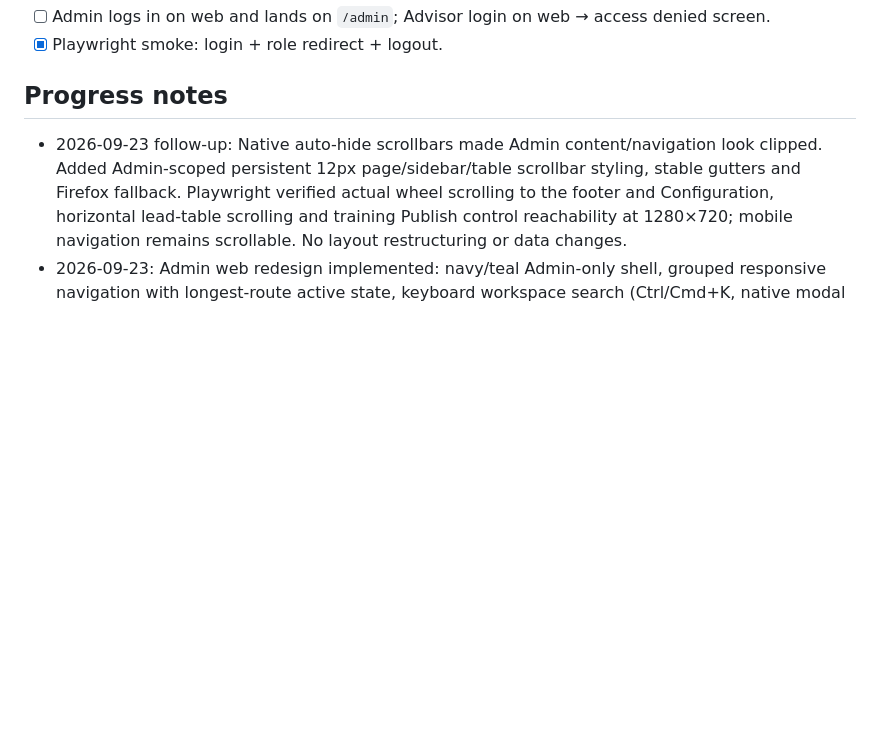
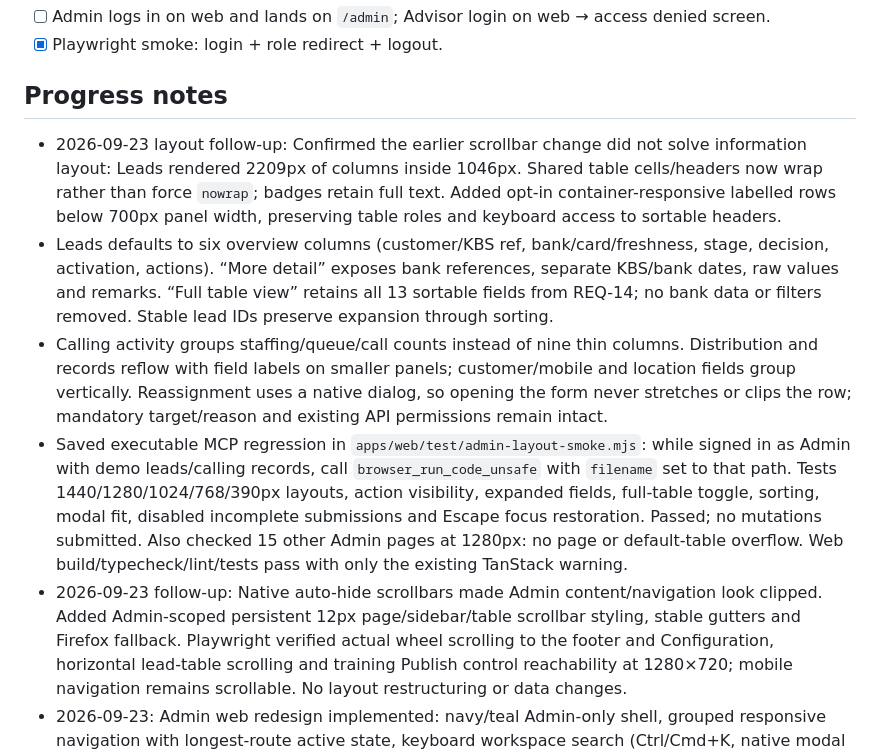
Before and after one commit to manoj1440/kbs-solutions, a Markdown page: DOCS/features/F-801-web-shell.md, the part around the change. Rendered like a GitHub page; blank space fills up the shorter version.

Commit message:
docs(progress): record responsive table fixes
Generated with [Devin](https://devin.ai)

Co-Authored-By: Devin <158243242+devin-ai-integration[bot]@users.noreply.github.com>

```diff
--- a/DOCS/features/F-801-web-shell.md
+++ b/DOCS/features/F-801-web-shell.md
@@ -15,6 +15,10 @@
 - [x] Playwright smoke: login + role redirect + logout.
 
 ## Progress notes
+- 2026-09-23 layout follow-up: Confirmed the earlier scrollbar change did not solve information layout: Leads rendered 2209px of columns inside 1046px. Shared table cells/headers now wrap rather than force `nowrap`; badges retain full text. Added opt-in container-responsive labelled rows below 700px panel width, preserving table roles and keyboard access to sortable headers.
+- Leads defaults to six overview columns (customer/KBS ref, bank/card/freshness, stage, decision, activation, actions). “More detail” exposes bank references, separate KBS/bank dates, raw values and remarks. “Full table view” retains all 13 sortable fields from REQ-14; no bank data or filters removed. Stable lead IDs preserve expansion through sorting.
+- Calling activity groups staffing/queue/call counts instead of nine thin columns. Distribution and records reflow with field labels on smaller panels; customer/mobile and location fields group vertically. Reassignment uses a native dialog, so opening the form never stretches or clips the row; mandatory target/reason and existing API permissions remain intact.
+- Saved executable MCP regression in `apps/web/test/admin-layout-smoke.mjs`: while signed in as Admin with demo leads/calling records, call `browser_run_code_unsafe` with `filename` set to that path. Tests 1440/1280/1024/768/390px layouts, action visibility, expanded fields, full-table toggle, sorting, modal fit, disabled incomplete submissions and Escape focus restoration. Passed; no mutations submitted. Also checked 15 other Admin pages at 1280px: no page or default-table overflow. Web build/typecheck/lint/tests pass with only the existing TanStack warning.
 - 2026-09-23 follow-up: Native auto-hide scrollbars made Admin content/navigation look clipped. Added Admin-scoped persistent 12px page/sidebar/table scrollbar styling, stable gutters and Firefox fallback. Playwright verified actual wheel scrolling to the footer and Configuration, horizontal lead-table scrolling and training Publish control reachability at 1280×720; mobile navigation remains scrollable. No layout restructuring or data changes.
 - 2026-09-23: Admin web redesign implemented: navy/teal Admin-only shell, grouped responsive navigation with longest-route active state, keyboard workspace search (Ctrl/Cmd+K, native modal focus/Escape), account/logout menu, refresh, redesigned shared web login. Existing shadcn primitives and Lucide; no new dependencies. Manager/Accounts shells and mobile unchanged.
 - Admin overview composes existing authorized APIs: all-bank lead/MIS totals, payout metadata (not paginated-row sums), exceptions, awaiting-Admin approvals, advisor onboarding, calling allocation, recent 5 leads with independent stage/decision/activation, staffing and expandable launch gates. All-time basis and per-bank upload/applied times explicit; partial failures show unavailable, never fabricated zero. Eligibility/reservation buckets are not double-counted.
```
Also changed, not shown: DOCS/PROGRESS.md (+7 -0 lines).
